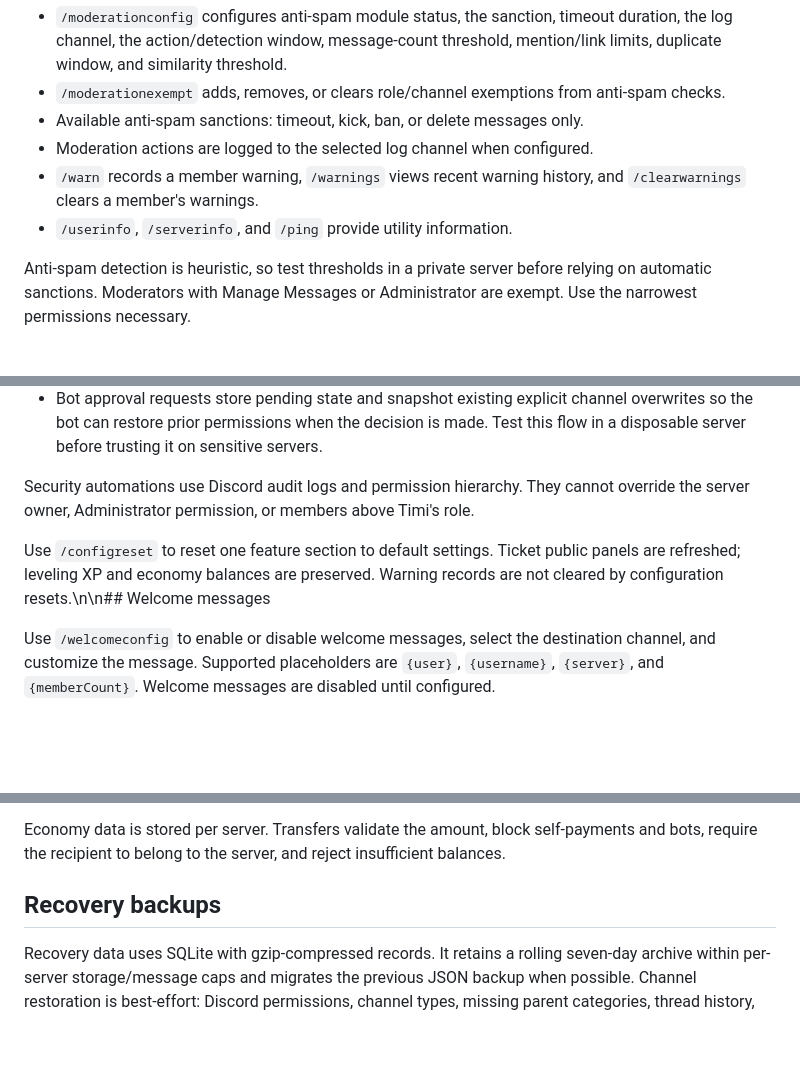
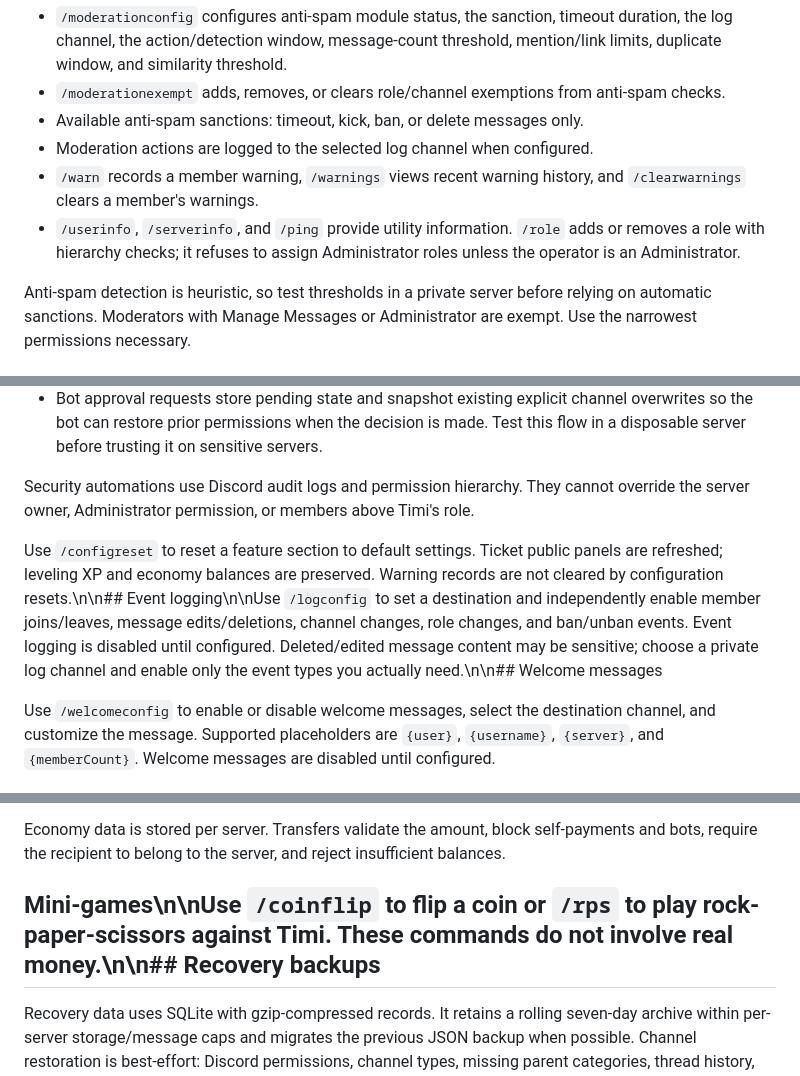
Before and after one commit to lstudiolab/Timi-Bot, a Markdown page: README.md, 3 parts joined by grey strips. Drawn GitHub-style; blank space fills up the shorter version.

Commit message:
Document role tools, event logging and mini-games

```diff
--- a/README.md
+++ b/README.md
@@ -42,7 +42,7 @@ The bot needs Manage Channels to create and delete tickets. Transcript delivery
 - Available anti-spam sanctions: timeout, kick, ban, or delete messages only.
 - Moderation actions are logged to the selected log channel when configured.
 - `/warn` records a member warning, `/warnings` views recent warning history, and `/clearwarnings` clears a member's warnings.
-- `/userinfo`, `/serverinfo`, and `/ping` provide utility information.
+- `/userinfo`, `/serverinfo`, and `/ping` provide utility information. `/role` adds or removes a role with hierarchy checks; it refuses to assign Administrator roles unless the operator is an Administrator.
 
 Anti-spam detection is heuristic, so test thresholds in a private server before relying on automatic sanctions. Moderators with Manage Messages or Administrator are exempt. Use the narrowest permissions necessary.
 
@@ -56,7 +56,7 @@ Anti-spam detection is heuristic, so test thresholds in a private server before
 
 Security automations use Discord audit logs and permission hierarchy. They cannot override the server owner, Administrator permission, or members above Timi's role.
 
-Use `/configreset` to reset one feature section to default settings. Ticket public panels are refreshed; leveling XP and economy balances are preserved. Warning records are not cleared by configuration resets.\n\n## Welcome messages
+Use `/configreset` to reset a feature section to default settings. Ticket public panels are refreshed; leveling XP and economy balances are preserved. Warning records are not cleared by configuration resets.\n\n## Event logging\n\nUse `/logconfig` to set a destination and independently enable member joins/leaves, message edits/deletions, channel changes, role changes, and ban/unban events. Event logging is disabled until configured. Deleted/edited message content may be sensitive; choose a private log channel and enable only the event types you actually need.\n\n## Welcome messages
 
 Use `/welcomeconfig` to enable or disable welcome messages, select the destination channel, and customize the message. Supported placeholders are `{user}`, `{username}`, `{server}`, and `{memberCount}`. Welcome messages are disabled until configured.
 
@@ -75,7 +75,7 @@ Leveling is disabled by default. The progression uses `level = floor(sqrt(XP / 1
 
 Economy data is stored per server. Transfers validate the amount, block self-payments and bots, require the recipient to belong to the server, and reject insufficient balances.
 
-## Recovery backups
+## Mini-games\n\nUse `/coinflip` to flip a coin or `/rps` to play rock-paper-scissors against Timi. These commands do not involve real money.\n\n## Recovery backups
 
 Recovery data uses SQLite with gzip-compressed records. It retains a rolling seven-day archive within per-server storage/message caps and migrates the previous JSON backup when possible. Channel restoration is best-effort: Discord permissions, channel types, missing parent categories, thread history, attachment availability, and API limits can prevent exact recovery.
 
```
